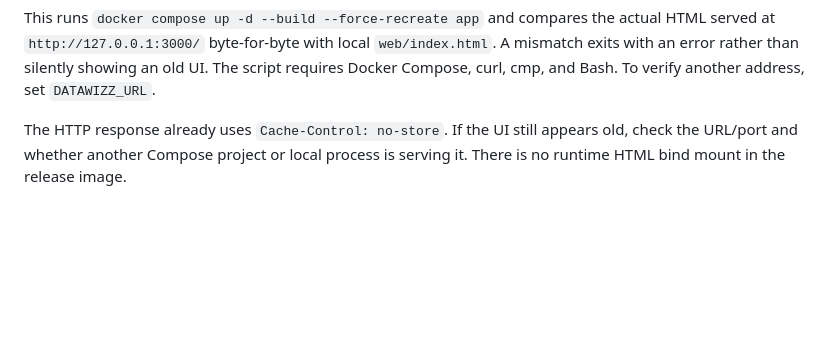
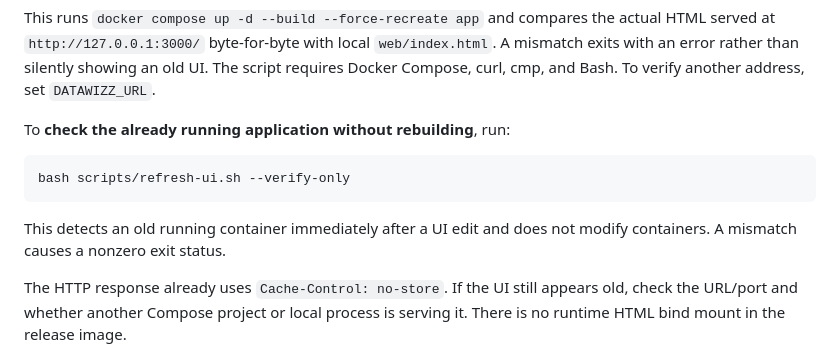
Before and after one commit to mycaravam-crypto/datawizz, a Markdown page: README.md, the part around the change. Drawn GitHub-style; blank space fills up the shorter version.

Commit message:
docs(dev): document verify-only Compose UI check

````diff
--- a/README.md
+++ b/README.md
@@ -57,6 +57,14 @@ actual HTML served at `http://127.0.0.1:3000/` byte-for-byte with local
 `web/index.html`. A mismatch exits with an error rather than silently showing
 an old UI. The script requires Docker Compose, curl, cmp, and Bash.
 To verify another address, set `DATAWIZZ_URL`.
+
+To **check the already running application without rebuilding**, run:
+
+```sh
+bash scripts/refresh-ui.sh --verify-only
+```
+
+This detects an old running container immediately after a UI edit and does not modify containers. A mismatch causes a nonzero exit status.
 
 The HTTP response already uses `Cache-Control: no-store`. If the UI still appears
 old, check the URL/port and whether another Compose project or local process
````
